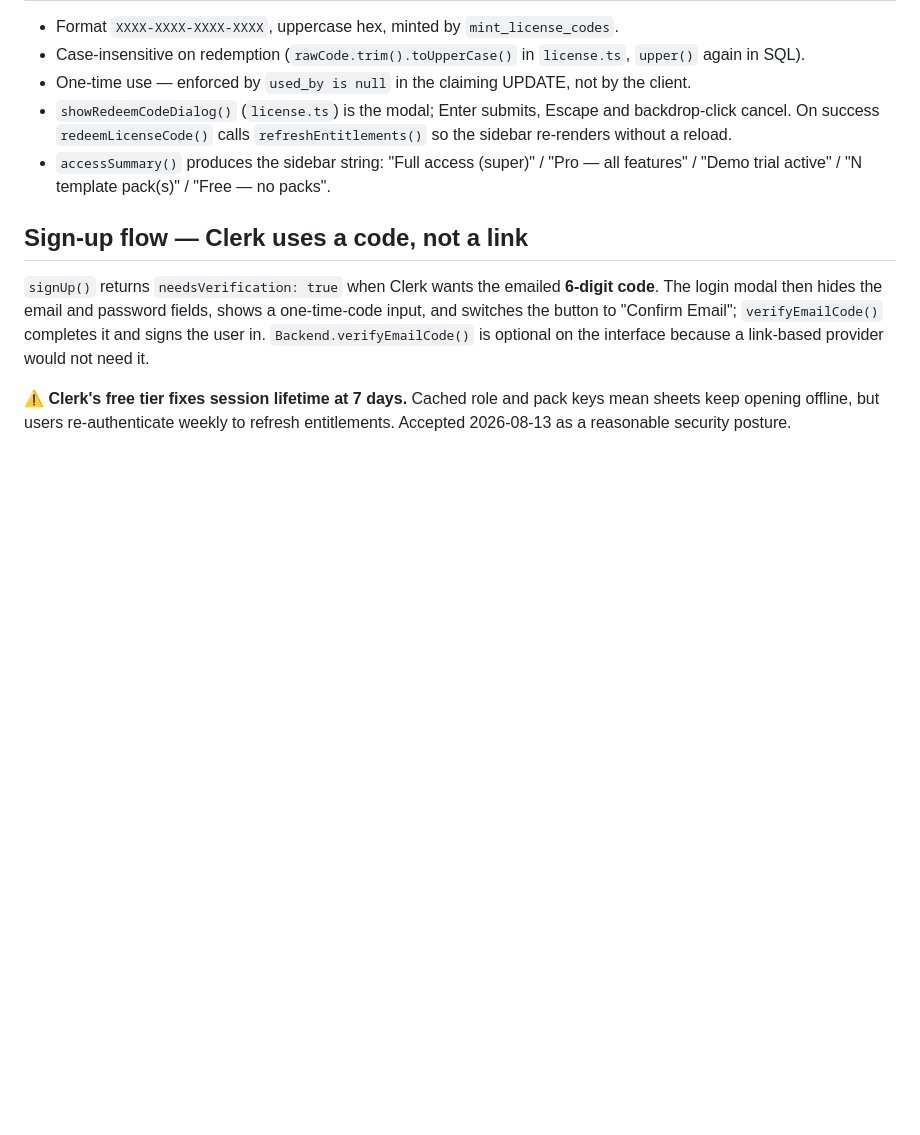
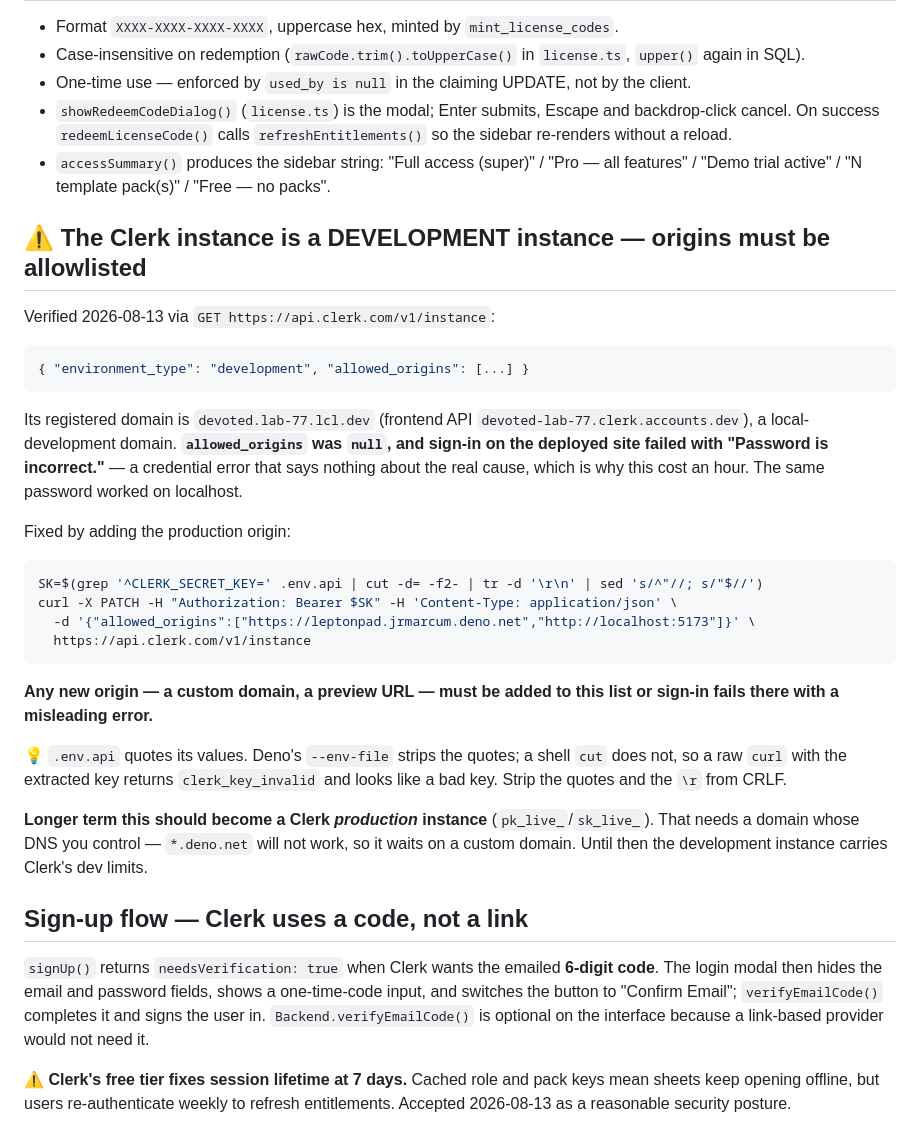
Before and after one commit to jrmarcum/LeptonPad, a Markdown page: cmem/auth-and-licensing.md, the part around the change. GitHub-like rendering; blank space fills up the shorter version.

Commit message:
docs: record the Clerk dev-instance origin allowlist
Sign-in on the deployed site failed with "Password is incorrect." while the
same password worked on localhost. Cause: the Clerk instance is a development
instance whose allowed_origins was null, so the production origin was not
permitted. The error names the credential and says nothing about the origin,
which is why it was hard to place.

Fixed by PATCHing allowed_origins to include the production URL. Any new origin
must be added there or sign-in fails the same misleading way.

Co-Authored-By: Claude Opus 5 <noreply@anthropic.com>

````diff
--- a/cmem/auth-and-licensing.md
+++ b/cmem/auth-and-licensing.md
@@ -92,6 +92,39 @@ would orphan every pack already sold under the old key.
 - `accessSummary()` produces the sidebar string: "Full access (super)" / "Pro — all features" /
   "Demo trial active" / "N template pack(s)" / "Free — no packs".
 
+## ⚠️ The Clerk instance is a DEVELOPMENT instance — origins must be allowlisted
+
+Verified 2026-08-13 via `GET https://api.clerk.com/v1/instance`:
+
+```json
+{ "environment_type": "development", "allowed_origins": [...] }
+```
+
+Its registered domain is `devoted.lab-77.lcl.dev` (frontend API
+`devoted-lab-77.clerk.accounts.dev`), a local-development domain. **`allowed_origins` was `null`, and
+sign-in on the deployed site failed with "Password is incorrect."** — a credential error that says
+nothing about the real cause, which is why this cost an hour. The same password worked on localhost.
+
+Fixed by adding the production origin:
+
+```bash
+SK=$(grep '^CLERK_SECRET_KEY=' .env.api | cut -d= -f2- | tr -d '\r\n' | sed 's/^"//; s/"$//')
+curl -X PATCH -H "Authorization: Bearer $SK" -H 'Content-Type: application/json' \
+  -d '{"allowed_origins":["https://leptonpad.jrmarcum.deno.net","http://localhost:5173"]}' \
+  https://api.clerk.com/v1/instance
+```
+
+**Any new origin — a custom domain, a preview URL — must be added to this list or sign-in fails
+there with a misleading error.**
+
+💡 `.env.api` quotes its values. Deno's `--env-file` strips the quotes; a shell `cut` does not, so a
+raw `curl` with the extracted key returns `clerk_key_invalid` and looks like a bad key. Strip the
+quotes and the `\r` from CRLF.
+
+**Longer term this should become a Clerk _production_ instance** (`pk_live_`/`sk_live_`). That needs a
+domain whose DNS you control — `*.deno.net` will not work, so it waits on a custom domain. Until
+then the development instance carries Clerk's dev limits.
+
 ## Sign-up flow — Clerk uses a code, not a link
 
 `signUp()` returns `needsVerification: true` when Clerk wants the emailed **6-digit code**. The login
````
